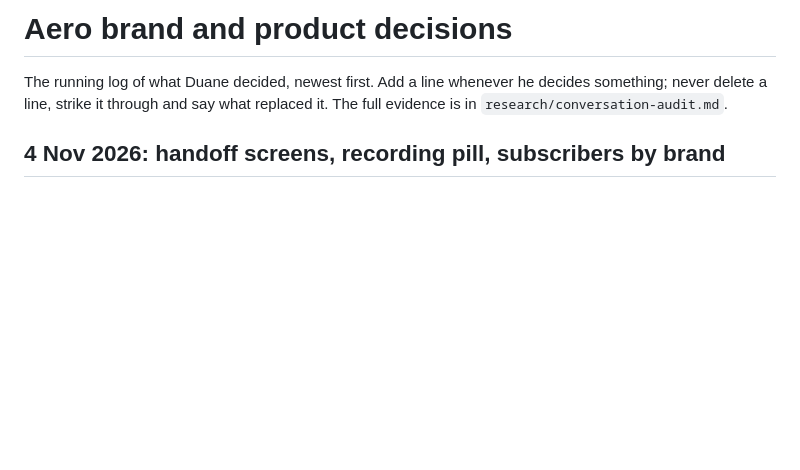
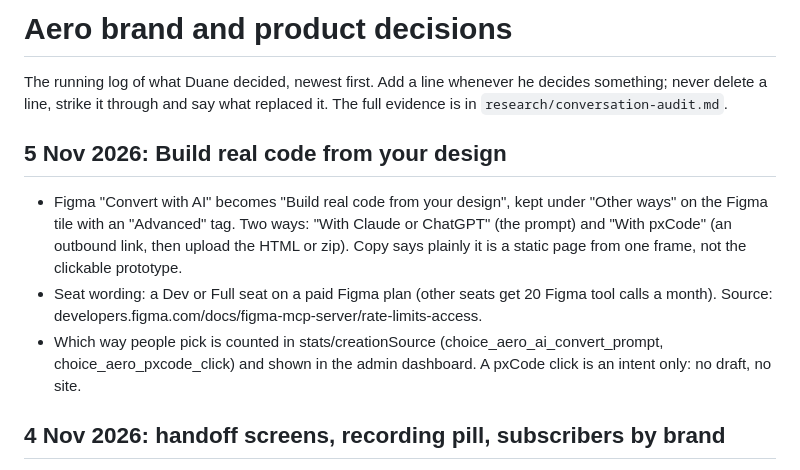
Before and after one commit to duaneharrison1/aero-landing-page, a Markdown page: docs/brand/DECISIONS.md, the part around one of its changes. GitHub-like rendering; blank space fills up the shorter version.

Commit message:
Sync DECISIONS.md v2026-11-05.1 from figmaApp #322
Co-Authored-By: Claude Opus 5.5 <noreply@anthropic.com>
Claude-Session: https://claude.ai/code/session_014Md1dz56eBq9Rm2Z2nPcoZ

```diff
--- a/docs/brand/DECISIONS.md
+++ b/docs/brand/DECISIONS.md
@@ -6,6 +6,11 @@ version: 2026-11-04.10
 # Aero brand and product decisions
 
 The running log of what Duane decided, newest first. Add a line whenever he decides something; never delete a line, strike it through and say what replaced it. The full evidence is in `research/conversation-audit.md`.
+
+## 5 Nov 2026: Build real code from your design
+- Figma "Convert with AI" becomes "Build real code from your design", kept under "Other ways" on the Figma tile with an "Advanced" tag. Two ways: "With Claude or ChatGPT" (the prompt) and "With pxCode" (an outbound link, then upload the HTML or zip). Copy says plainly it is a static page from one frame, not the clickable prototype.
+- Seat wording: a Dev or Full seat on a paid Figma plan (other seats get 20 Figma tool calls a month). Source: developers.figma.com/docs/figma-mcp-server/rate-limits-access.
+- Which way people pick is counted in stats/creationSource (choice_aero_ai_convert_prompt, choice_aero_pxcode_click) and shown in the admin dashboard. A pxCode click is an intent only: no draft, no site.
 
 ## 4 Nov 2026: handoff screens, recording pill, subscribers by brand
 - The recording pill is its own glass pill at the top centre of the tab, apart from the task panel; the panel header only says "Test". Every pill state is in the style guide's Tester section (`RecordingPill`).
```
Also changed, not shown: other parts of docs/brand/DECISIONS.md (+1 -1 lines).
